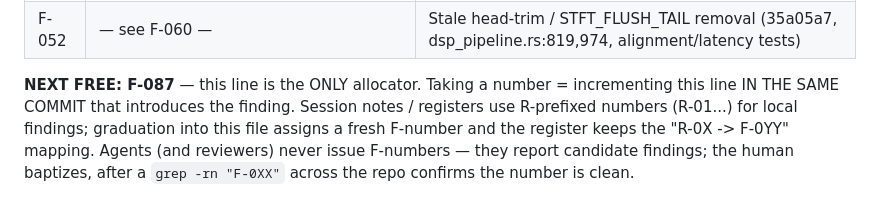
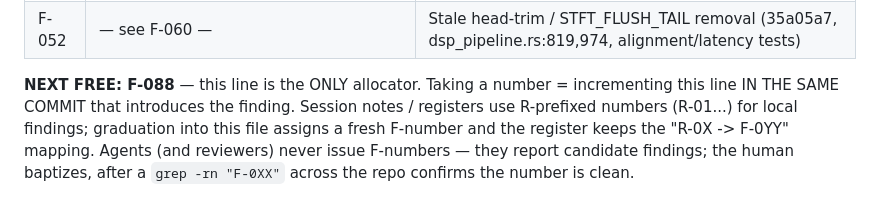
Before and after one commit to Aidevkon/AUDAL, a Markdown page: FINDINGS.md, the part around one of its changes. Drawn GitHub-style.

```diff
--- a/FINDINGS.md
+++ b/FINDINGS.md
@@ -623,7 +692,7 @@ F-060 (cheap, and it collided instantly).
 | F-049 | butter_hp2/lp2 resonant Q=1.414 (pinned oracle) | Router concurrency test observes counter not clock (bbefeb7) |
 | F-052 | — see F-060 — | Stale head-trim / STFT_FLUSH_TAIL removal (35a05a7, dsp_pipeline.rs:819,974, alignment/latency tests) |
 
-**NEXT FREE: F-087** — this line is the ONLY allocator. Taking a number =
+**NEXT FREE: F-088** — this line is the ONLY allocator. Taking a number =
 incrementing this line IN THE SAME COMMIT that introduces the finding.
 Session notes / registers use R-prefixed numbers (R-01...) for local
 findings; graduation into this file assigns a fresh F-number and the
```
Also changed, not shown: other parts of FINDINGS.md (+69 -0 lines).
